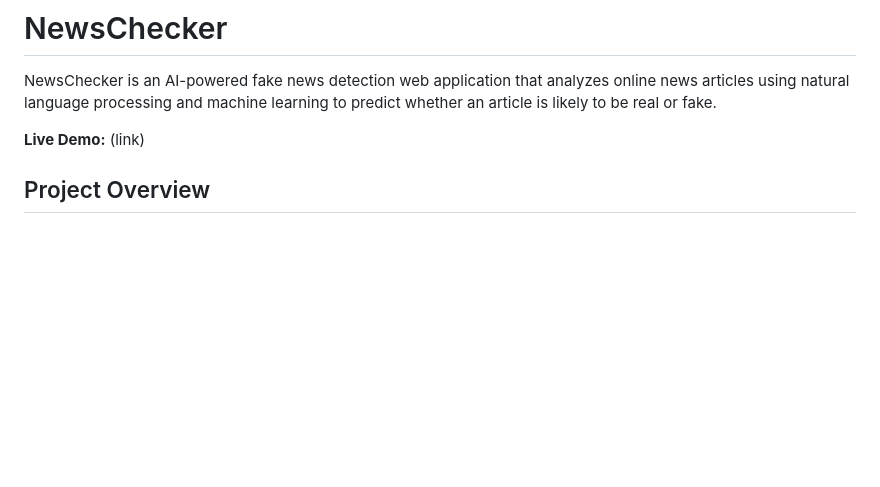
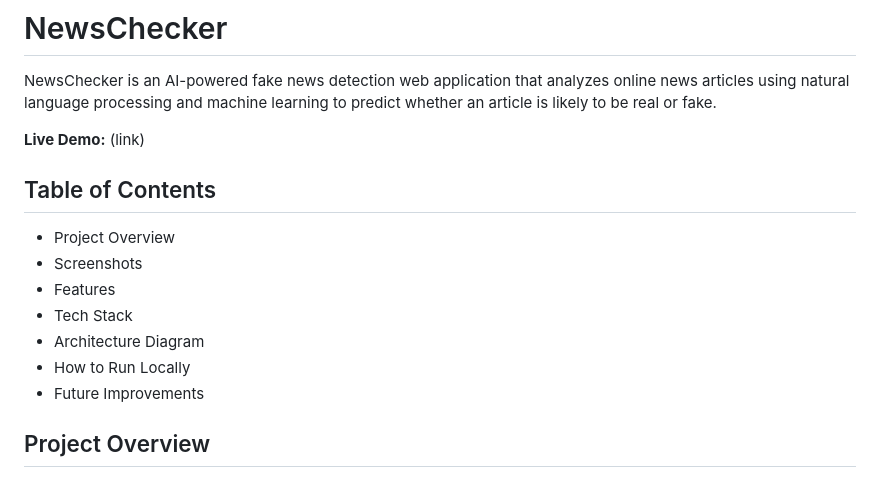
Before and after one commit to nbhagwat1/NewsChecker, a Markdown page: README.md, the part around the change. Rendered like a GitHub page; blank space fills up the shorter version.

Commit message:
Add table of contents to README.md file

```diff
--- a/README.md
+++ b/README.md
@@ -3,6 +3,16 @@
 NewsChecker is an AI-powered fake news detection web application that analyzes online news articles using natural language processing and machine learning to predict whether an article is likely to be real or fake.
 
 **Live Demo:** (link)
+
+## Table of Contents
+
+- Project Overview
+- Screenshots
+- Features
+- Tech Stack
+- Architecture Diagram
+- How to Run Locally
+- Future Improvements
 
 ## Project Overview
 
```
